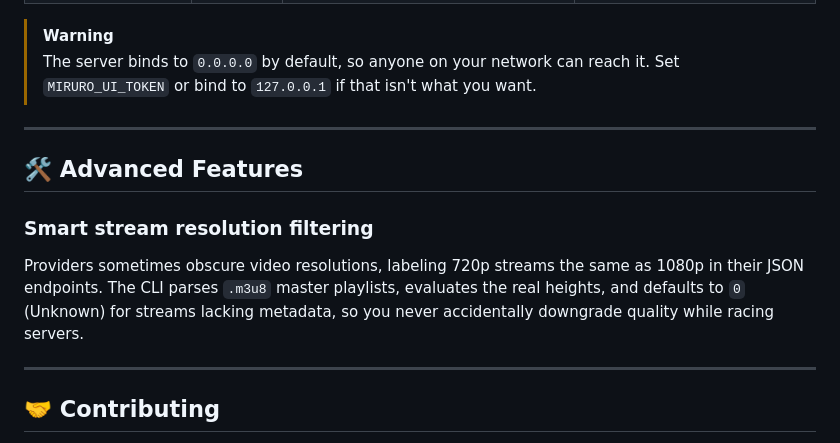
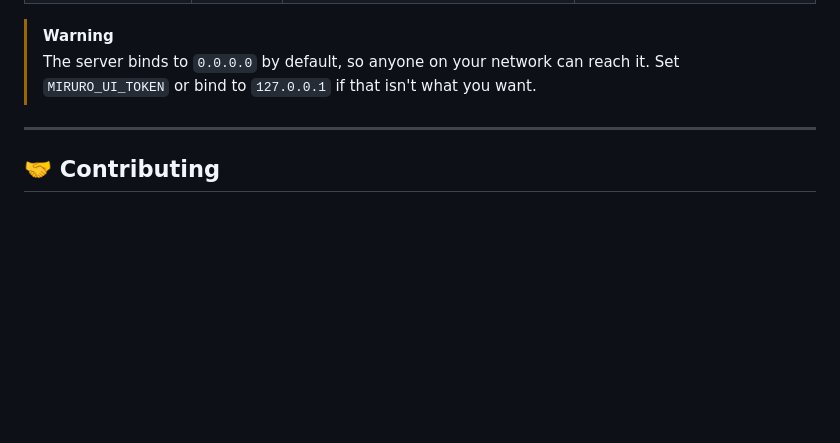
Before and after one commit to Varun-Thete/miruro-custom-cli, a Markdown page: README.md, the part around the change. GitHub-like rendering; blank space fills up the shorter version.

```diff
--- a/README.md
+++ b/README.md
@@ -223,14 +223,6 @@ python manager_server.py
 
 ---
 
-## 🛠️ Advanced Features
-
-### Smart stream resolution filtering
-
-Providers sometimes obscure video resolutions, labeling 720p streams the same as 1080p in their JSON endpoints. The CLI parses `.m3u8` master playlists, evaluates the real heights, and defaults to `0` (Unknown) for streams lacking metadata, so you never accidentally downgrade quality while racing servers.
-
----
-
 ## 🤝 Contributing
 
 Contributions, issues, and feature requests are welcome! Feel free to open an issue or submit a pull request.
```
